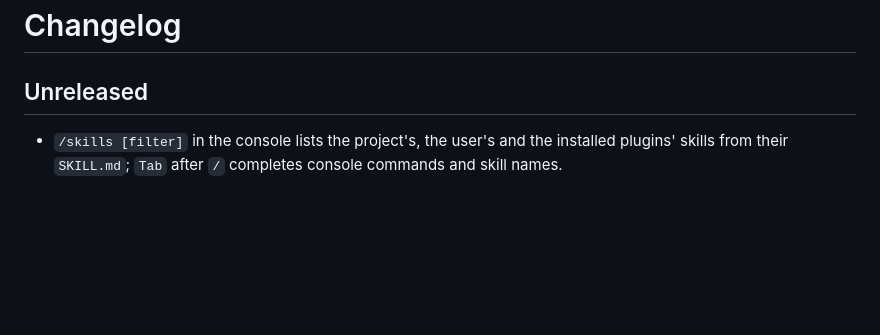
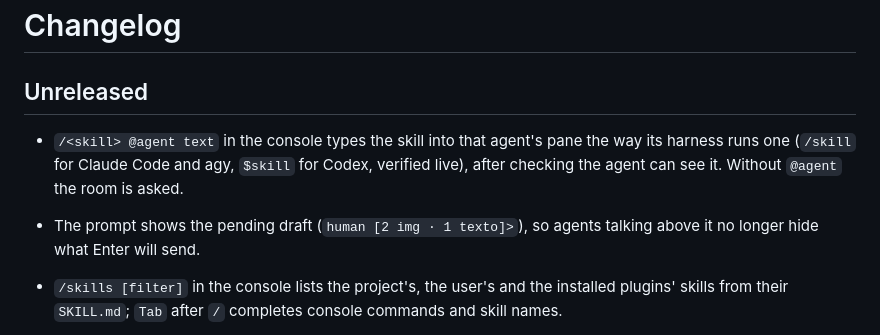
Before and after one commit to flaviosilveira/ai-room, a Markdown page: CHANGELOG.md, the part around the change. GitHub-like rendering; blank space fills up the shorter version.

Commit message:
docs: Document skill requests and the draft prompt

```diff
--- a/CHANGELOG.md
+++ b/CHANGELOG.md
@@ -1,6 +1,13 @@
 # Changelog
 
 ## Unreleased
+
+- `/<skill> @agent text` in the console types the skill into that agent's
+  pane the way its harness runs one (`/skill` for Claude Code and agy,
+  `$skill` for Codex, verified live), after checking the agent can see it.
+  Without `@agent` the room is asked.
+- The prompt shows the pending draft (`human [2 img · 1 texto]>`), so agents
+  talking above it no longer hide what Enter will send.
 
 - `/skills [filter]` in the console lists the project's, the user's and the
   installed plugins' skills from their `SKILL.md`; `Tab` after `/` completes
```
Also changed, not shown: CHEATSHEET.md (+4 -0 lines).
